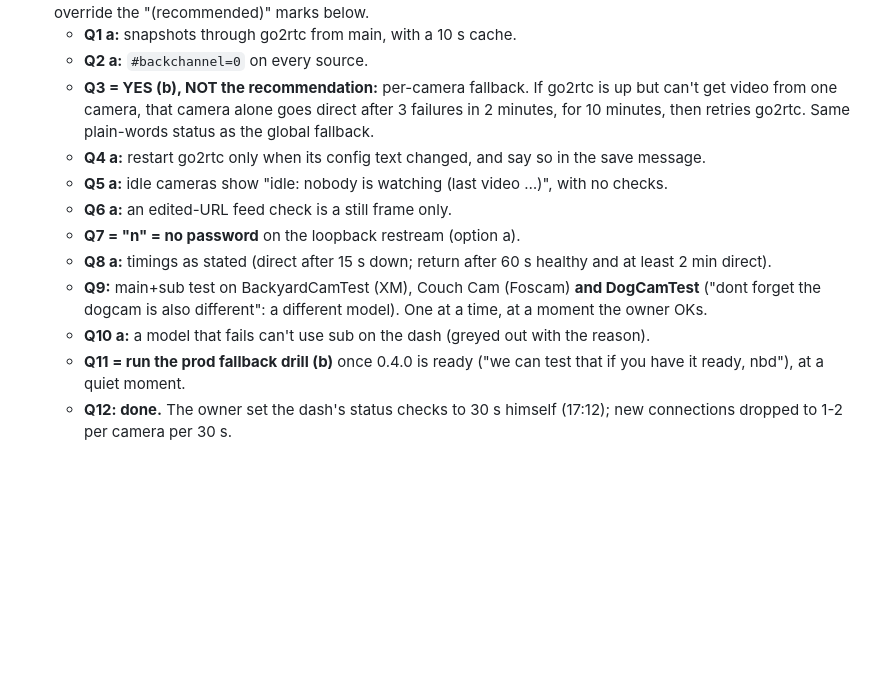
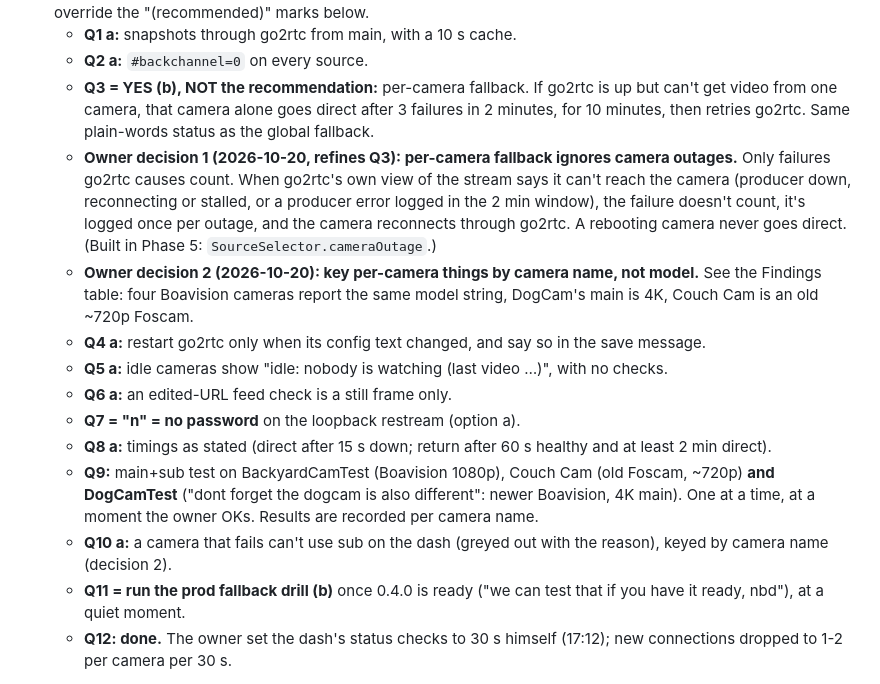
Before and after one commit to hooptiej/unscrypted, a Markdown page: docs/plans/2026-10-20-one-rtsp-per-camera.md, the part around one of its changes. GitHub-like rendering; blank space fills up the shorter version.

```diff
--- a/docs/plans/2026-10-20-one-rtsp-per-camera.md
+++ b/docs/plans/2026-10-20-one-rtsp-per-camera.md
@@ -1606,13 +1611,15 @@ sudo docker exec unscrypted bash -c 'for s in <slug> <slug>_sub; do ffmpeg -hide
   - **Q1 a:** snapshots through go2rtc from main, with a 10 s cache.
   - **Q2 a:** `#backchannel=0` on every source.
   - **Q3 = YES (b), NOT the recommendation:** per-camera fallback. If go2rtc is up but can't get video from one camera, that camera alone goes direct after 3 failures in 2 minutes, for 10 minutes, then retries go2rtc. Same plain-words status as the global fallback.
+  - **Owner decision 1 (2026-10-20, refines Q3): per-camera fallback ignores camera outages.** Only failures go2rtc causes count. When go2rtc's own view of the stream says it can't reach the camera (producer down, reconnecting or stalled, or a producer error logged in the 2 min window), the failure doesn't count, it's logged once per outage, and the camera reconnects through go2rtc. A rebooting camera never goes direct. (Built in Phase 5: `SourceSelector.cameraOutage`.)
+  - **Owner decision 2 (2026-10-20): key per-camera things by camera name, not model.** See the Findings table: four Boavision cameras report the same model string, DogCam's main is 4K, Couch Cam is an old ~720p Foscam.
   - **Q4 a:** restart go2rtc only when its config text changed, and say so in the save message.
   - **Q5 a:** idle cameras show "idle: nobody is watching (last video …)", with no checks.
   - **Q6 a:** an edited-URL feed check is a still frame only.
   - **Q7 = "n" = no password** on the loopback restream (option a).
   - **Q8 a:** timings as stated (direct after 15 s down; return after 60 s healthy and at least 2 min direct).
-  - **Q9:** main+sub test on BackyardCamTest (XM), Couch Cam (Foscam) **and DogCamTest** ("dont forget the dogcam is also different": a different model). One at a time, at a moment the owner OKs.
-  - **Q10 a:** a model that fails can't use sub on the dash (greyed out with the reason).
+  - **Q9:** main+sub test on BackyardCamTest (Boavision 1080p), Couch Cam (old Foscam, ~720p) **and DogCamTest** ("dont forget the dogcam is also different": newer Boavision, 4K main). One at a time, at a moment the owner OKs. Results are recorded per camera name.
+  - **Q10 a:** a camera that fails can't use sub on the dash (greyed out with the reason), keyed by camera name (decision 2).
   - **Q11 = run the prod fallback drill (b)** once 0.4.0 is ready ("we can test that if you have it ready, nbd"), at a quiet moment.
   - **Q12: done.** The owner set the dash's status checks to 30 s himself (17:12); new connections dropped to 1-2 per camera per 30 s.
 
```
Also changed, not shown: other parts of docs/plans/2026-10-20-one-rtsp-per-camera.md (+14 -9 lines).
